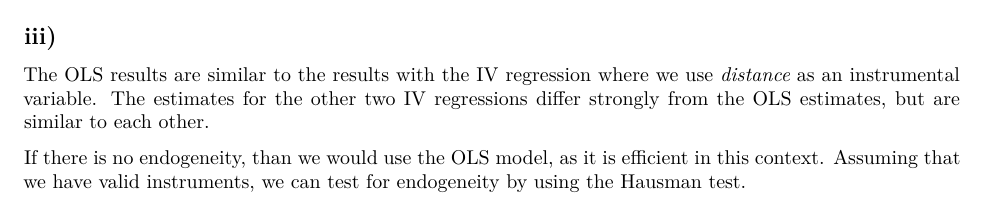
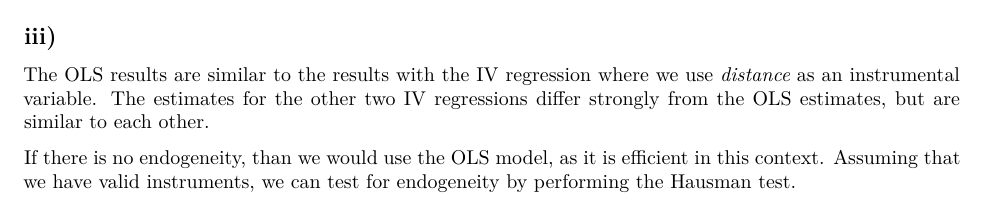
Before and after one commit to finnoh/quarto_assignment, a Quarto document (report.qmd): part of page 2 of 3, cut so that both start at the same text. Rendered offline with R 4.5, knitr and Pandoc in place of Quarto, then LaTeX, with nearby package versions; some code elsewhere in the file could not run offline.

Commit message:
report push

```diff
--- a/report.qmd
+++ b/report.qmd
@@ -160,7 +160,7 @@ stargazer(
 
 The OLS results are similar to the results with the IV regression where we use *distance* as an instrumental variable. The estimates for the other two IV regressions differ strongly from the OLS estimates, but are similar to each other.
 
-If there is no endogeneity, than we would use the OLS model, as it is efficient in this context. Assuming that we have valid instruments, we can test for endogeneity by using the Hausman test.
+If there is no endogeneity, than we would use the OLS model, as it is efficient in this context. Assuming that we have valid instruments, we can test for endogeneity by performing the Hausman test.
 
 We present the results for the Hausman test in Table \ref{tab:hausman}, clearly we cannot reject the Hausman test for the *distance* instrument variable. However, we can reject the Hausman test on $\alpha = 0.05$ for the *subsidy* and for both instrumental variables.
 
```
Also changed, not shown: report.pdf.
